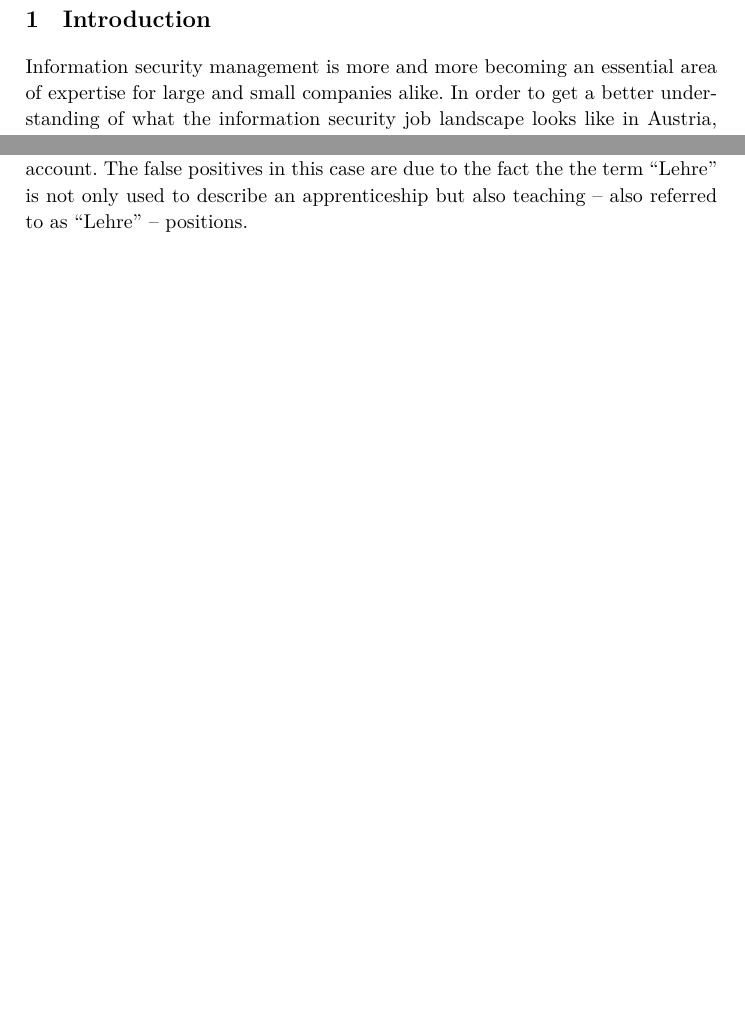
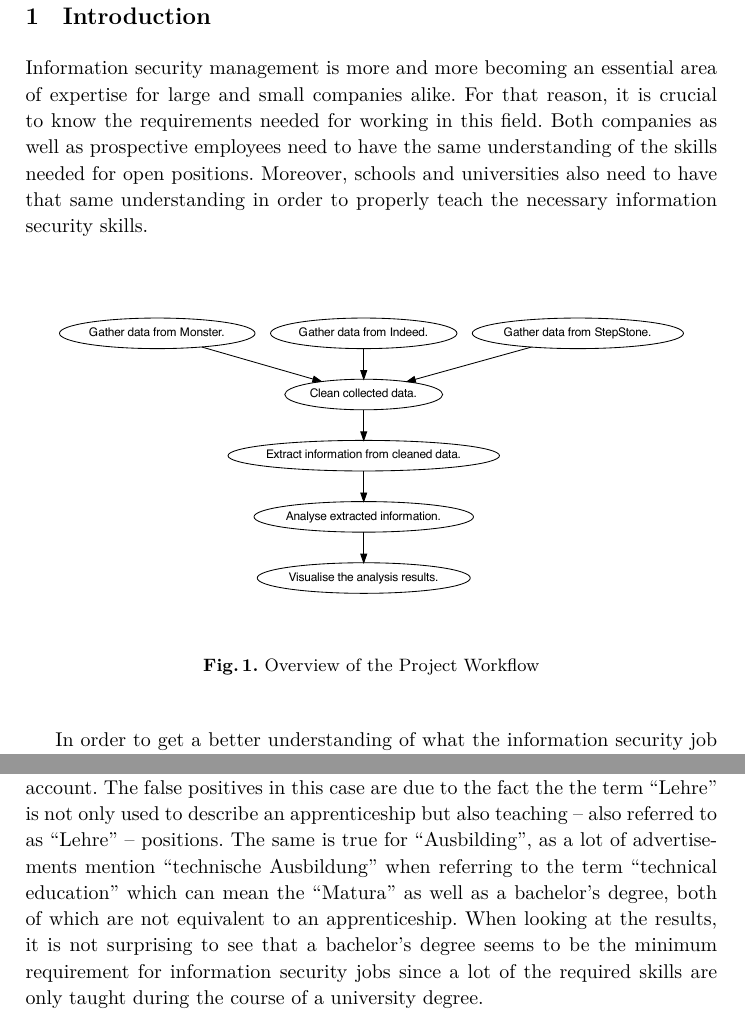
Before and after one commit to reitermarkus/infosec-job-scraper, a LaTeX thesis (paper/paper.tex): two parts of pages 2 and 14 of 18 before the commit and two parts of pages 2 and 14 of 19 after it, joined at a grey line, cut so that both start at the same text, the shorter picture padded with empty space. Compiled offline with XeLaTeX.

Commit message:
Revise paper.

```diff
--- a/paper/paper.tex
+++ b/paper/paper.tex
@@ -58,7 +58,16 @@ In this paper we present a survey conducted by scraping and analysing various jo
 \section{Introduction}
 \label{sec:introduction}
 
-Information security management is more and more becoming an essential area of expertise for large and small companies alike. In order to get a better understanding of what the information security job landscape looks like in Austria, we conducted a survey of three job search websites popular in Austria: \textit{Monster}~\cite{monster}, \textit{Indeed}~\cite{indeed} and \textit{StepStone}~\cite{stepstone}. Our survey is comprised of three main steps: Firstly, we needed to scrape data each of the three job search websites. As will be explained in more detail in \autoref{sec:evaluation_of_scraping_tools}, we evaluated various scraping tools before we advanced to the actual implementation of the scraping process which will be explained in \autoref{sec:implementation}. The second part of our survey was then to use natural language processing in order to generate a more or less structured version of the information contained in the mostly unstructured text of the job advertisements. Lastly, we analysed and visualised the output data from the natural language processing step in order to fulfil our objective of forming a good overall perspective of the cybersecurity job landscape in Austria. In \autoref{sec:findings} we will present the findings we made during this process.
+Information security management is more and more becoming an essential area of expertise for large and small companies alike. For that reason, it is crucial to know the requirements needed for working in this field. Both companies as well as prospective employees need to have the same understanding of the skills needed for open positions. Moreover, schools and universities also need to have that same understanding in order to properly teach the necessary information security skills.
+
+\begin{figure}[H]
+	\centering
+  \includegraphics[width=\textwidth]{project-workflow.dot.pdf}
+	\caption{Overview of the Project Workflow}
+	\label{fig:project_workflow}
+\end{figure}
+
+In order to get a better understanding of what the information security job landscape looks like in Austria, we conducted a survey of three job search websites popular in Austria: \textit{Monster}~\cite{monster}, \textit{Indeed}~\cite{indeed} and \textit{StepStone}~\cite{stepstone}. Our survey is comprised of three main steps: Firstly, we needed to scrape data each of the three job search websites. As will be explained in more detail in \autoref{sec:evaluation_of_scraping_tools}, we evaluated various scraping tools before we advanced to the actual implementation of the scraping process which will be explained in \autoref{sec:implementation}. The second part of our survey was then to use natural language processing in order to generate a more or less structured version of the information contained in the mostly unstructured text of the job advertisements. Lastly, we analysed and visualised the output data from the natural language processing step in order to fulfil our objective of forming a good overall perspective of the cybersecurity job landscape in Austria. In \autoref{sec:findings} we will present the findings we made during this process.
 
 \section{Evaluation of Scraping Tools}
 \label{sec:evaluation_of_scraping_tools}
@@ -326,7 +335,7 @@ Next we will take a look at the required level of education for information secu
 	\label{fig:education_chart}
 \end{figure}
 
-The second most common requirement is an apprenticeship (“\german{Ausbildung}”) at around 36\%, followed by the “\german{Matura}” with 22\%. After a manual review of the 4\% belonging to apprenticeship (“\german{Lehre}”), these seem to be mostly false positives, at least in our case when only taking information security jobs into account. The false positives in this case are due to the fact the the term “\german{Lehre}” is not only used to describe an apprenticeship but also teaching -- also referred to as “\german{Lehre}” -- positions.
+The second most common requirement is an apprenticeship (“\german{Ausbildung}”) at around 36\%, followed by the “\german{Matura}” with 22\%. After a manual review of the 4\% belonging to apprenticeship (“\german{Lehre}”), these seem to be mostly false positives, at least in our case when only taking information security jobs into account. The false positives in this case are due to the fact the the term “\german{Lehre}” is not only used to describe an apprenticeship but also teaching -- also referred to as “\german{Lehre}” -- positions. The same is true for “\german{Ausbilding}”, as a lot of advertisements mention “\german{technische Ausbildung}” when referring to the term “technical education” which can mean the “\german{Matura}” as well as a bachelor's degree, both of which are not equivalent to an apprenticeship. When looking at the results, it is not surprising to see that a bachelor's degree seems to be the minimum requirement for information security jobs since a lot of the required skills are only taught during the course of a university degree.
 
 \begin{figure}[H]
 	\centering
```
Also changed, not shown: paper/assets/indeed-workflow.dot.pdf (added), paper/assets/monster-workflow.dot.pdf (added), paper/assets/project-workflow.dot.pdf (added), paper/assets/stepstone-workflow.dot.pdf (added), paper/paper.tex (8 more changed lines), 4 other files.
